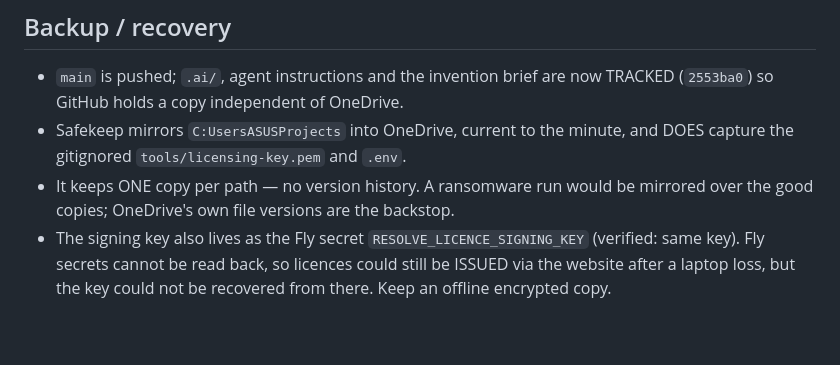
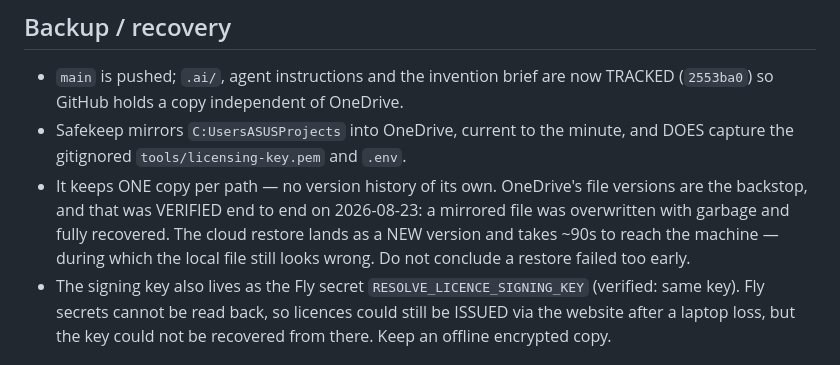
Before and after one commit to samarthya28-a11y/awi-resolve, a Markdown page: .ai/HANDOFF.md, the part around the change. GitHub-like rendering; blank space fills up the shorter version.

Commit message:
Record that the OneDrive restore path is verified, not assumed
The handoff said OneDrive version history was the backstop against a Safekeep
overwrite. That was reasoning, not evidence. It has now been tested: a file
in the mirror was overwritten with garbage and recovered intact.

Two details worth having written down before an incident rather than during
one. The restore lands as a NEW version rather than removing the bad one, so
it is itself undoable. And it is cloud-side — the local file still showed the
bad content for about 90 seconds afterwards, which is exactly long enough to
conclude the restore had failed and start doing something rash.

Co-Authored-By: Claude Opus 5 <noreply@anthropic.com>

```diff
--- a/.ai/HANDOFF.md
+++ b/.ai/HANDOFF.md
@@ -35,8 +35,12 @@ half live, and `main` matches the deployed connector image.
   TRACKED (`2553ba0`) so GitHub holds a copy independent of OneDrive.
 - Safekeep mirrors `C:UsersASUSProjects` into OneDrive, current to the
   minute, and DOES capture the gitignored `tools/licensing-key.pem` and `.env`.
-- It keeps ONE copy per path — no version history. A ransomware run would be
-  mirrored over the good copies; OneDrive's own file versions are the backstop.
+- It keeps ONE copy per path — no version history of its own. OneDrive's file
+  versions are the backstop, and that was VERIFIED end to end on 2026-08-23: a
+  mirrored file was overwritten with garbage and fully recovered. The cloud
+  restore lands as a NEW version and takes ~90s to reach the machine — during
+  which the local file still looks wrong. Do not conclude a restore failed too
+  early.
 - The signing key also lives as the Fly secret `RESOLVE_LICENCE_SIGNING_KEY`
   (verified: same key). Fly secrets cannot be read back, so licences could still
   be ISSUED via the website after a laptop loss, but the key could not be
```
